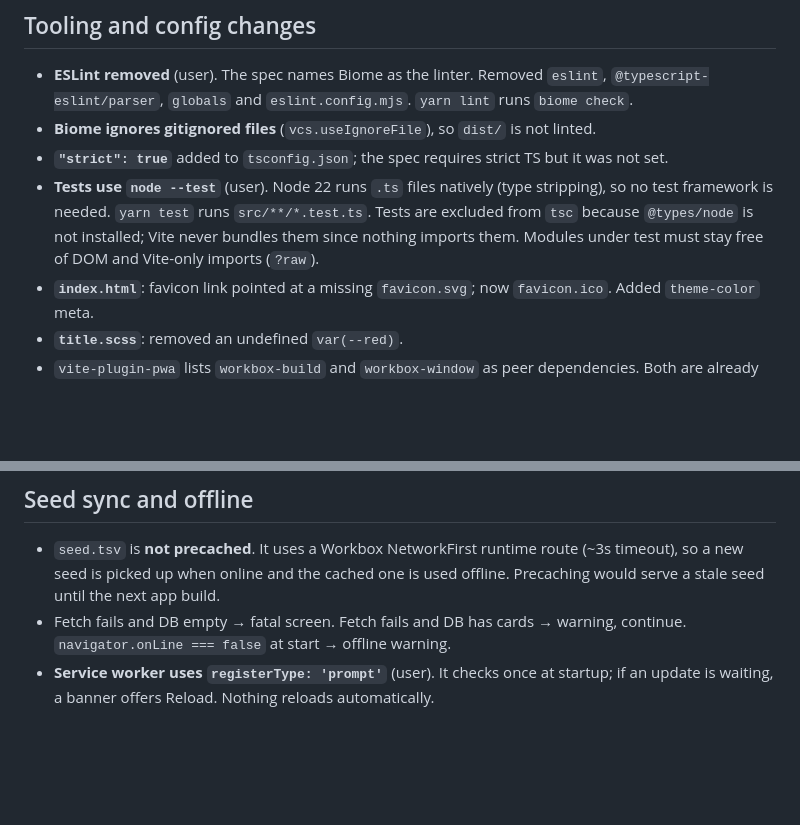
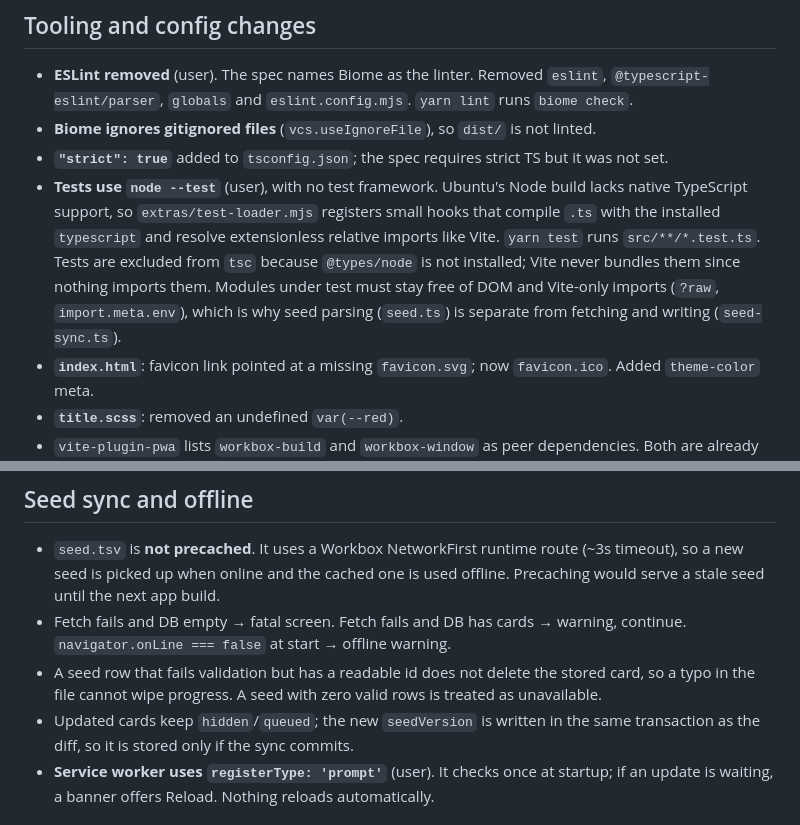
Before and after one commit to scriptfoundry/thai1000, a Markdown page: docs/decisions.md, 2 parts joined by grey strips. Rendered like a GitHub page; blank space fills up the shorter version.

Commit message:
Update decisions for tests and seed sync
Co-Authored-By: Claude Opus 5.5 <noreply@anthropic.com>

```diff
--- a/docs/decisions.md
+++ b/docs/decisions.md
@@ -7,7 +7,7 @@ Decisions made where `SPEC.md` is silent, ambiguous, or contradicts the repo. `(
 - **ESLint removed** (user). The spec names Biome as the linter. Removed `eslint`, `@typescript-eslint/parser`, `globals` and `eslint.config.mjs`. `yarn lint` runs `biome check`.
 - **Biome ignores gitignored files** (`vcs.useIgnoreFile`), so `dist/` is not linted.
 - **`"strict": true`** added to `tsconfig.json`; the spec requires strict TS but it was not set.
-- **Tests use `node --test`** (user). Node 22 runs `.ts` files natively (type stripping), so no test framework is needed. `yarn test` runs `src/**/*.test.ts`. Tests are excluded from `tsc` because `@types/node` is not installed; Vite never bundles them since nothing imports them. Modules under test must stay free of DOM and Vite-only imports (`?raw`).
+- **Tests use `node --test`** (user), with no test framework. Ubuntu's Node build lacks native TypeScript support, so `extras/test-loader.mjs` registers small hooks that compile `.ts` with the installed `typescript` and resolve extensionless relative imports like Vite. `yarn test` runs `src/**/*.test.ts`. Tests are excluded from `tsc` because `@types/node` is not installed; Vite never bundles them since nothing imports them. Modules under test must stay free of DOM and Vite-only imports (`?raw`, `import.meta.env`), which is why seed parsing (`seed.ts`) is separate from fetching and writing (`seed-sync.ts`).
 - **`index.html`**: favicon link pointed at a missing `favicon.svg`; now `favicon.ico`. Added `theme-color` meta.
 - **`title.scss`**: removed an undefined `var(--red)`.
 - `vite-plugin-pwa` lists `workbox-build` and `workbox-window` as peer dependencies. Both are already present transitively, so nothing was added.
@@ -28,6 +28,8 @@ Decisions made where `SPEC.md` is silent, ambiguous, or contradicts the repo. `(
 
 - `seed.tsv` is **not precached**. It uses a Workbox NetworkFirst runtime route (~3s timeout), so a new seed is picked up when online and the cached one is used offline. Precaching would serve a stale seed until the next app build.
 - Fetch fails and DB empty → fatal screen. Fetch fails and DB has cards → warning, continue. `navigator.onLine === false` at start → offline warning.
+- A seed row that fails validation but has a readable id does not delete the stored card, so a typo in the file cannot wipe progress. A seed with zero valid rows is treated as unavailable.
+- Updated cards keep `hidden`/`queued`; the new `seedVersion` is written in the same transaction as the diff, so it is stored only if the sync commits.
 - **Service worker uses `registerType: 'prompt'`** (user). It checks once at startup; if an update is waiting, a banner offers Reload. Nothing reloads automatically.
 
 ## Status model and FSRS
```
